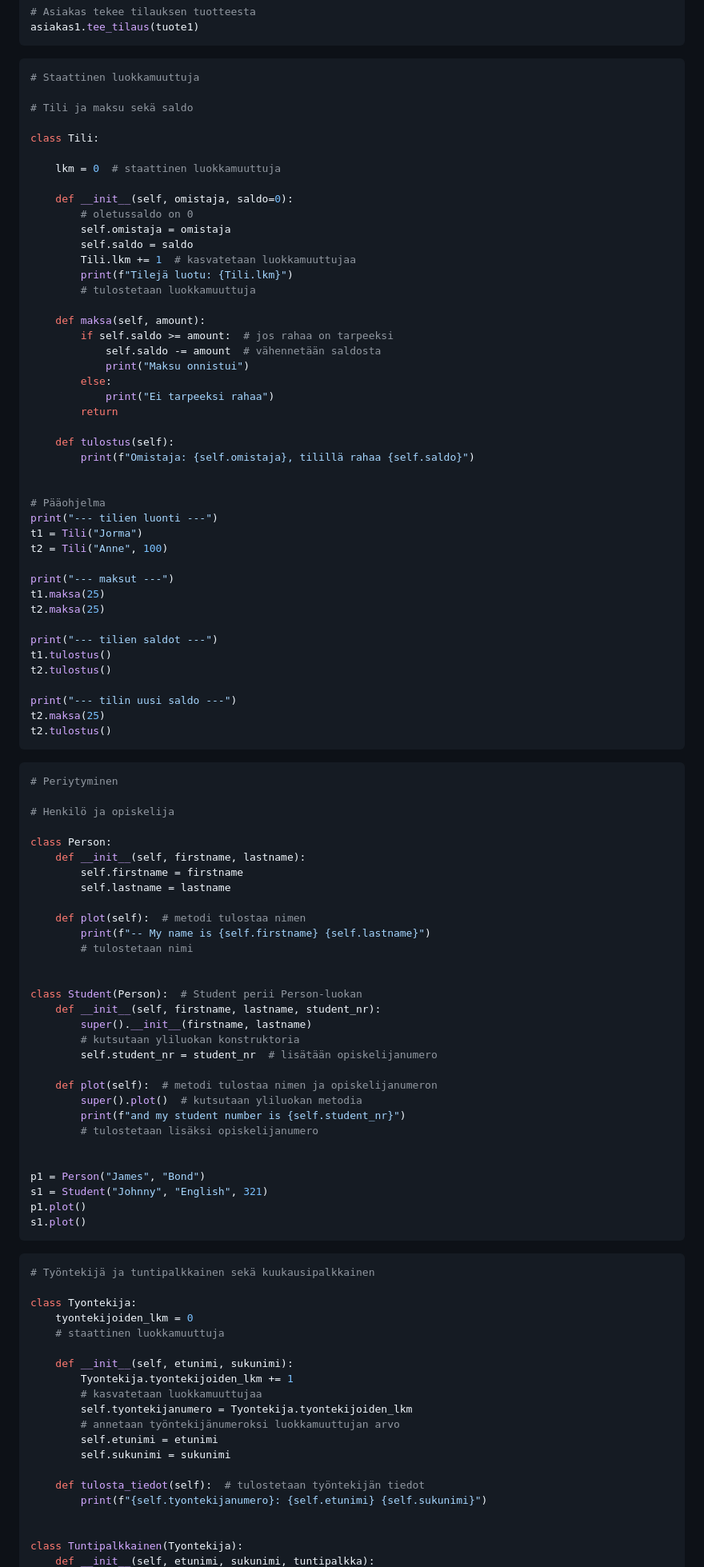
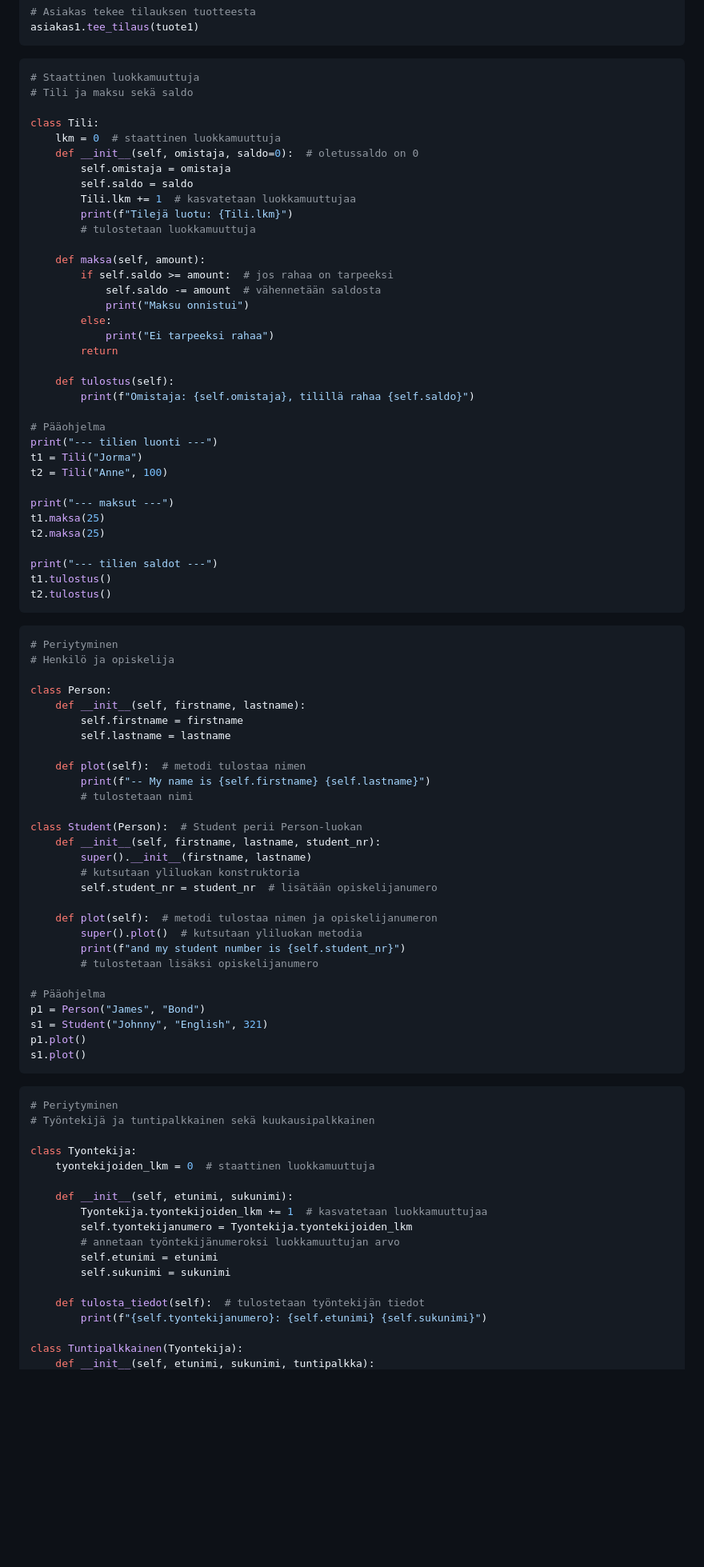
Before and after one commit to vickneee/Ohjelmointi-1-2-Python, a Markdown page: mod-14/tehtavat.md, the part around the change printed below. Shown: that part at 80% size. Rendered like a GitHub page; blank space fills up the shorter version.

````diff
--- a/mod-14/tehtavat.md
+++ b/mod-14/tehtavat.md
@@ -111,15 +96,11 @@ asiakas1.tee_tilaus(tuote1)
 
 ```python
 # Staattinen luokkamuuttuja
-
 # Tili ja maksu sekä saldo
 
 class Tili:
-
     lkm = 0  # staattinen luokkamuuttuja
-
-    def __init__(self, omistaja, saldo=0):
-        # oletussaldo on 0
+    def __init__(self, omistaja, saldo=0):  # oletussaldo on 0
         self.omistaja = omistaja
         self.saldo = saldo
         Tili.lkm += 1  # kasvatetaan luokkamuuttujaa
@@ -137,7 +118,6 @@ class Tili:
     def tulostus(self):
         print(f"Omistaja: {self.omistaja}, tilillä rahaa {self.saldo}")
 
-
 # Pääohjelma
 print("--- tilien luonti ---")
 t1 = Tili("Jorma")
@@ -150,15 +130,10 @@ t2.maksa(25)
 print("--- tilien saldot ---")
 t1.tulostus()
 t2.tulostus()
-
-print("--- tilin uusi saldo ---")
-t2.maksa(25)
-t2.tulostus()
 ```
 
 ```python
 # Periytyminen
-
 # Henkilö ja opiskelija
 
 class Person:
@@ -169,7 +144,6 @@ class Person:
     def plot(self):  # metodi tulostaa nimen
         print(f"-- My name is {self.firstname} {self.lastname}")
         # tulostetaan nimi
-
 
 class Student(Person):  # Student perii Person-luokan
     def __init__(self, firstname, lastname, student_nr):
@@ -182,7 +156,7 @@ class Student(Person):  # Student perii Person-luokan
         print(f"and my student number is {self.student_nr}")
         # tulostetaan lisäksi opiskelijanumero
 
-
+# Pääohjelma
 p1 = Person("James", "Bond")
 s1 = Student("Johnny", "English", 321)
 p1.plot()
@@ -190,15 +164,14 @@ s1.plot()
 ```
 
 ```python
+# Periytyminen
 # Työntekijä ja tuntipalkkainen sekä kuukausipalkkainen
 
 class Tyontekija:
-    tyontekijoiden_lkm = 0
-    # staattinen luokkamuuttuja
+    tyontekijoiden_lkm = 0  # staattinen luokkamuuttuja
 
     def __init__(self, etunimi, sukunimi):
-        Tyontekija.tyontekijoiden_lkm += 1
-        # kasvatetaan luokkamuuttujaa
+        Tyontekija.tyontekijoiden_lkm += 1  # kasvatetaan luokkamuuttujaa
         self.tyontekijanumero = Tyontekija.tyontekijoiden_lkm
         # annetaan työntekijänumeroksi luokkamuuttujan arvo
         self.etunimi = etunimi
@@ -207,6 +180,5 @@ class Tyontekija:
     def tulosta_tiedot(self):  # tulostetaan työntekijän tiedot
         print(f"{self.tyontekijanumero}: {self.etunimi} {self.sukunimi}")
 
-
 class Tuntipalkkainen(Tyontekija):
     def __init__(self, etunimi, sukunimi, tuntipalkka):
````
Also changed, not shown: other parts of mod-14/tehtavat.md (+16 -36 lines).
